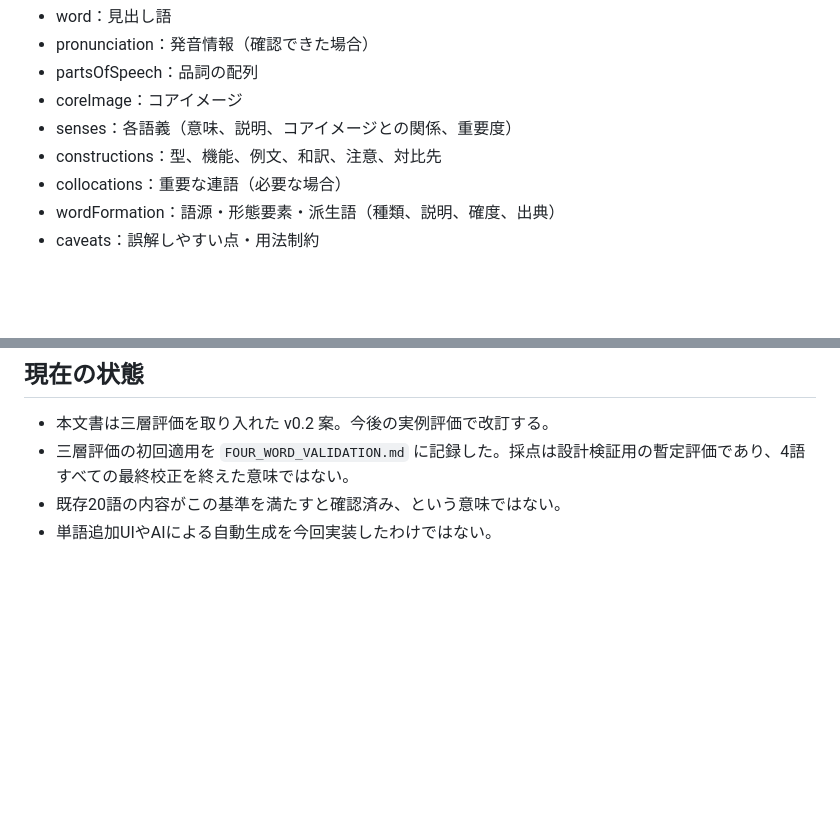
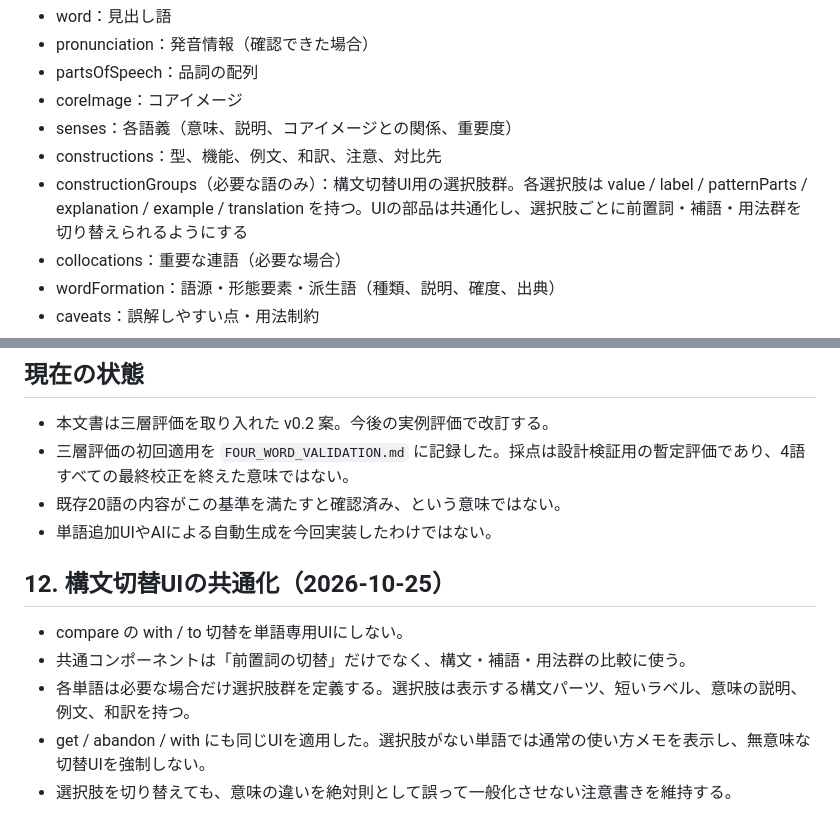
Before and after one commit to BC-sileo/vocab-OS, a Markdown page: WORD_NOTE_SPEC.md, 2 parts joined by grey strips. GitHub-like rendering; blank space fills up the shorter version.

Commit message:
Document reusable construction selector schema

```diff
--- a/WORD_NOTE_SPEC.md
+++ b/WORD_NOTE_SPEC.md
@@ -76,6 +76,7 @@
 - coreImage：コアイメージ
 - senses：各語義（意味、説明、コアイメージとの関係、重要度）
 - constructions：型、機能、例文、和訳、注意、対比先
+- constructionGroups（必要な語のみ）：構文切替UI用の選択肢群。各選択肢は value / label / patternParts / explanation / example / translation を持つ。UIの部品は共通化し、選択肢ごとに前置詞・補語・用法群を切り替えられるようにする
 - collocations：重要な連語（必要な場合）
 - wordFormation：語源・形態要素・派生語（種類、説明、確度、出典）
 - caveats：誤解しやすい点・用法制約
@@ -155,3 +156,11 @@
 - 三層評価の初回適用を `FOUR_WORD_VALIDATION.md` に記録した。採点は設計検証用の暫定評価であり、4語すべての最終校正を終えた意味ではない。
 - 既存20語の内容がこの基準を満たすと確認済み、という意味ではない。
 - 単語追加UIやAIによる自動生成を今回実装したわけではない。
+
+
+## 12. 構文切替UIの共通化（2026-10-25）
+- compare の with / to 切替を単語専用UIにしない。
+- 共通コンポーネントは「前置詞の切替」だけでなく、構文・補語・用法群の比較に使う。
+- 各単語は必要な場合だけ選択肢群を定義する。選択肢は表示する構文パーツ、短いラベル、意味の説明、例文、和訳を持つ。
+- get / abandon / with にも同じUIを適用した。選択肢がない単語では通常の使い方メモを表示し、無意味な切替UIを強制しない。
+- 選択肢を切り替えても、意味の違いを絶対則として誤って一般化させない注意書きを維持する。
```
